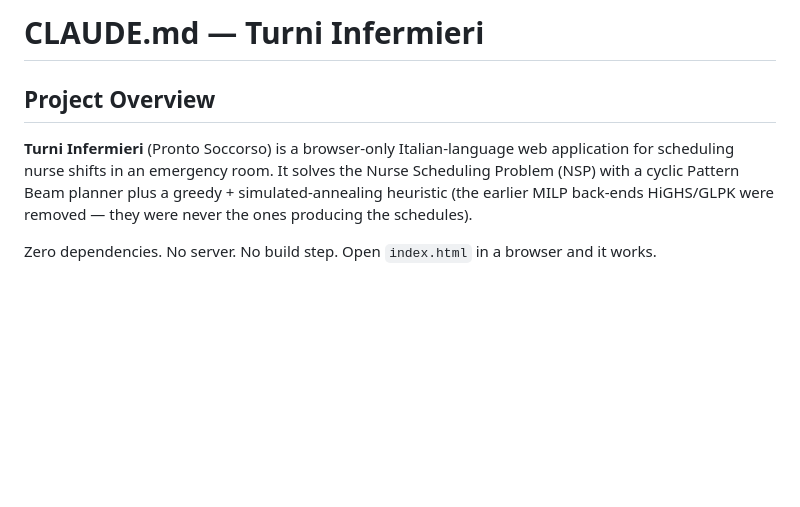
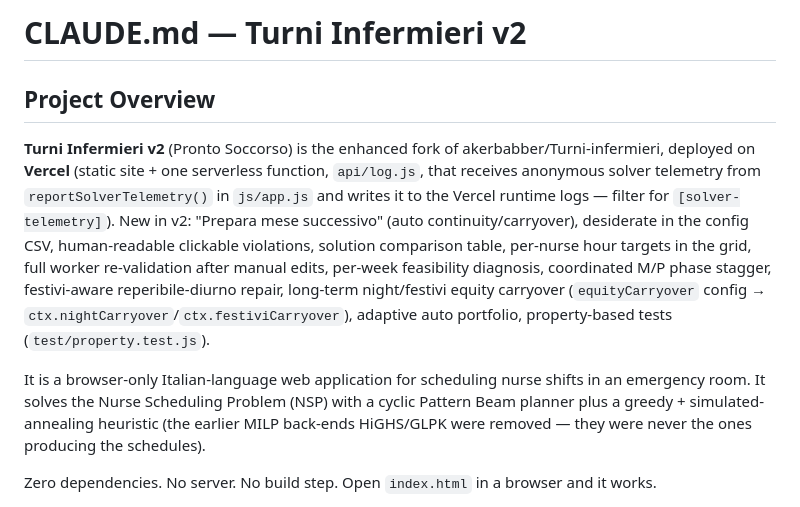
Before and after one commit to arrep94/Turni-infermieri-v2, a Markdown page: CLAUDE.md, the part around the change. Drawn GitHub-style; blank space fills up the shorter version.

```diff
--- a/CLAUDE.md
+++ b/CLAUDE.md
@@ -1,8 +1,19 @@
-# CLAUDE.md — Turni Infermieri
+# CLAUDE.md — Turni Infermieri v2
 
 ## Project Overview
 
-**Turni Infermieri** (Pronto Soccorso) is a browser-only Italian-language web application for scheduling nurse shifts in an emergency room. It solves the Nurse Scheduling Problem (NSP) with a cyclic Pattern Beam planner plus a greedy + simulated-annealing heuristic (the earlier MILP back-ends HiGHS/GLPK were removed — they were never the ones producing the schedules).
+**Turni Infermieri v2** (Pronto Soccorso) is the enhanced fork of akerbabber/Turni-infermieri,
+deployed on **Vercel** (static site + one serverless function, `api/log.js`, that receives
+anonymous solver telemetry from `reportSolverTelemetry()` in `js/app.js` and writes it to the
+Vercel runtime logs — filter for `[solver-telemetry]`). New in v2: "Prepara mese successivo"
+(auto continuity/carryover), desiderate in the config CSV, human-readable clickable violations,
+solution comparison table, per-nurse hour targets in the grid, full worker re-validation after
+manual edits, per-week feasibility diagnosis, coordinated M/P phase stagger, festivi-aware
+reperibile-diurno repair, long-term night/festivi equity carryover (`equityCarryover` config →
+`ctx.nightCarryover`/`ctx.festiviCarryover`), adaptive auto portfolio, property-based tests
+(`test/property.test.js`).
+
+It is a browser-only Italian-language web application for scheduling nurse shifts in an emergency room. It solves the Nurse Scheduling Problem (NSP) with a cyclic Pattern Beam planner plus a greedy + simulated-annealing heuristic (the earlier MILP back-ends HiGHS/GLPK were removed — they were never the ones producing the schedules).
 
 Zero dependencies. No server. No build step. Open `index.html` in a browser and it works.
 
```
Also changed, not shown: README.md (+15 -7 lines).
